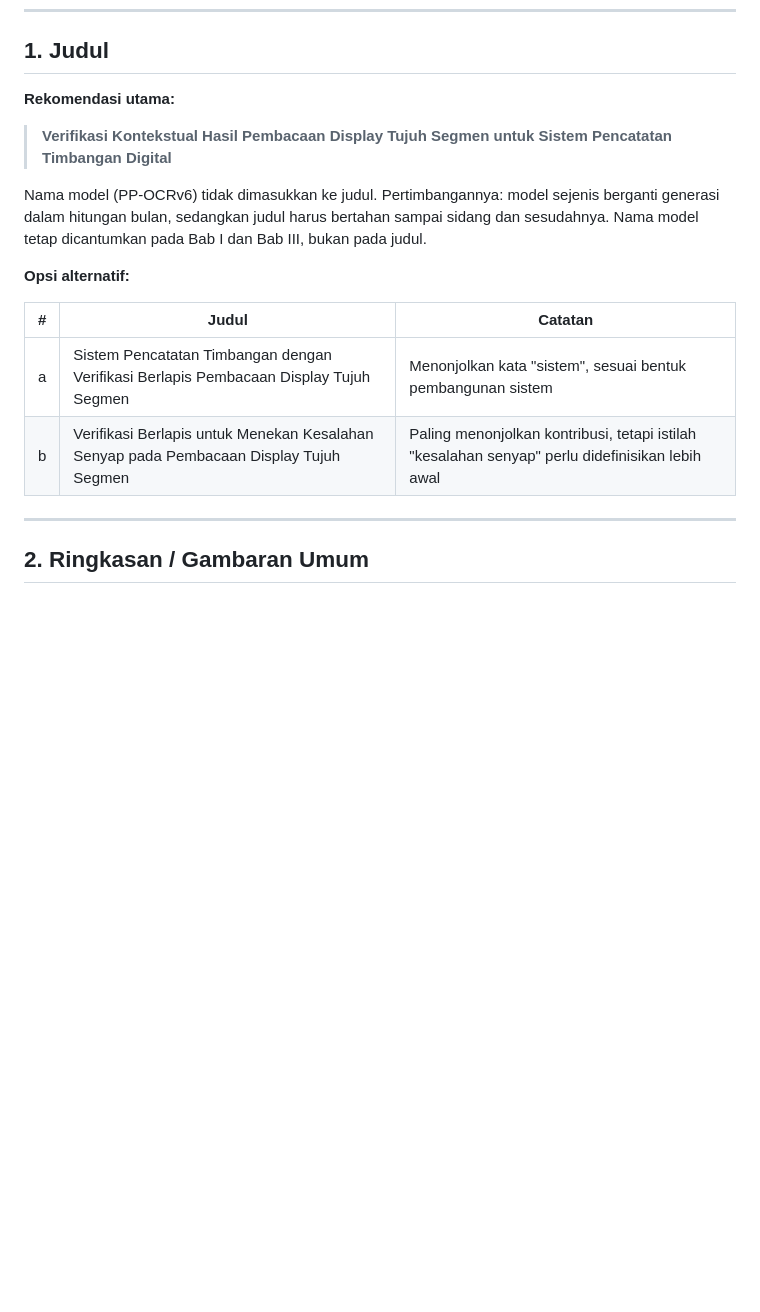
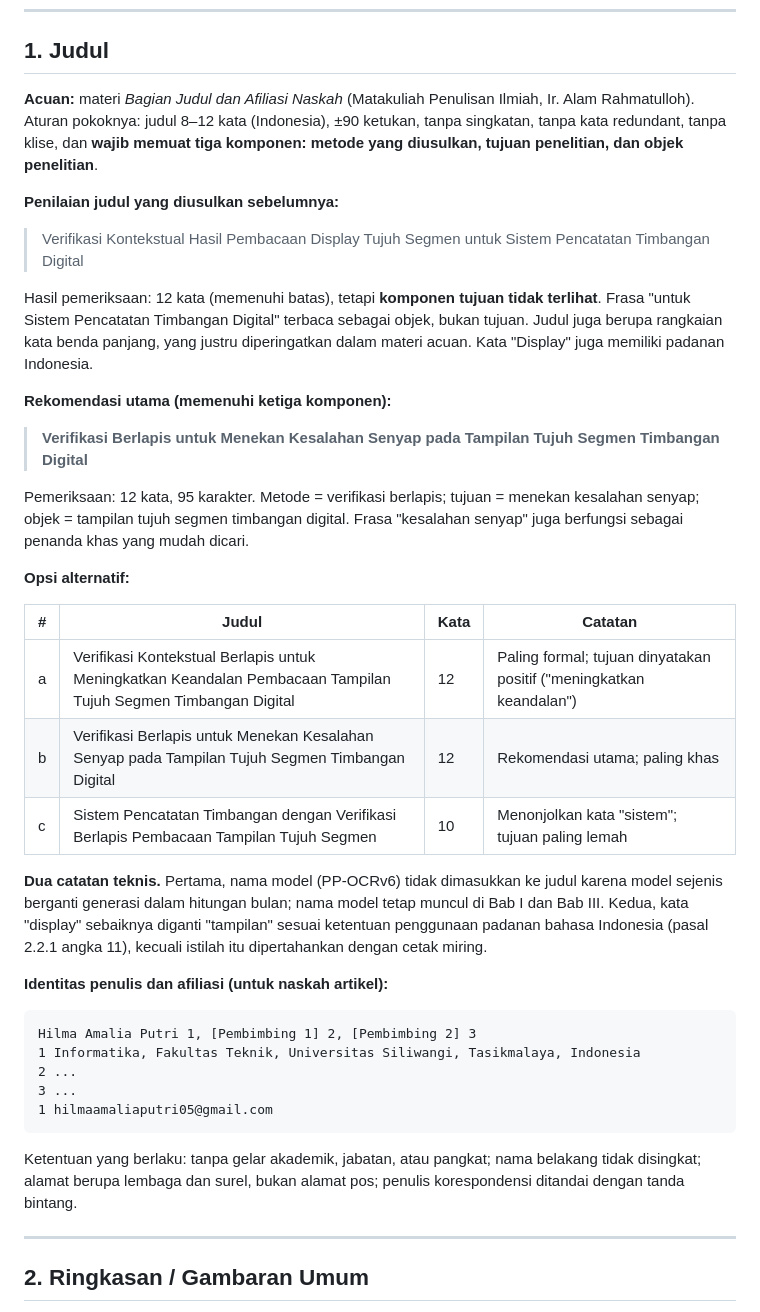
Before and after one commit to hilmaamaliaputri/skripsi-ppocr, a Markdown page: docs/laporan/draft-laporan-01.md, the part around the change. Drawn GitHub-style; blank space fills up the shorter version.

````diff
--- a/docs/laporan/draft-laporan-01.md
+++ b/docs/laporan/draft-laporan-01.md
@@ -11,18 +11,41 @@
 
 ## 1. Judul
 
-**Rekomendasi utama:**
+**Acuan:** materi *Bagian Judul dan Afiliasi Naskah* (Matakuliah Penulisan Ilmiah, Ir. Alam Rahmatulloh). Aturan pokoknya: judul 8–12 kata (Indonesia), ±90 ketukan, tanpa singkatan, tanpa kata redundant, tanpa klise, dan **wajib memuat tiga komponen: metode yang diusulkan, tujuan penelitian, dan objek penelitian**.
 
-> **Verifikasi Kontekstual Hasil Pembacaan Display Tujuh Segmen untuk Sistem Pencatatan Timbangan Digital**
+**Penilaian judul yang diusulkan sebelumnya:**
 
-Nama model (PP-OCRv6) tidak dimasukkan ke judul. Pertimbangannya: model sejenis berganti generasi dalam hitungan bulan, sedangkan judul harus bertahan sampai sidang dan sesudahnya. Nama model tetap dicantumkan pada Bab I dan Bab III, bukan pada judul.
+> Verifikasi Kontekstual Hasil Pembacaan Display Tujuh Segmen untuk Sistem Pencatatan Timbangan Digital
+
+Hasil pemeriksaan: 12 kata (memenuhi batas), tetapi **komponen tujuan tidak terlihat**. Frasa "untuk Sistem Pencatatan Timbangan Digital" terbaca sebagai objek, bukan tujuan. Judul juga berupa rangkaian kata benda panjang, yang justru diperingatkan dalam materi acuan. Kata "Display" juga memiliki padanan Indonesia.
+
+**Rekomendasi utama (memenuhi ketiga komponen):**
+
+> **Verifikasi Berlapis untuk Menekan Kesalahan Senyap pada Tampilan Tujuh Segmen Timbangan Digital**
+
+Pemeriksaan: 12 kata, 95 karakter. Metode = verifikasi berlapis; tujuan = menekan kesalahan senyap; objek = tampilan tujuh segmen timbangan digital. Frasa "kesalahan senyap" juga berfungsi sebagai penanda khas yang mudah dicari.
 
 **Opsi alternatif:**
 
-| # | Judul | Catatan |
-|---|---|---|
-| a | Sistem Pencatatan Timbangan dengan Verifikasi Berlapis Pembacaan Display Tujuh Segmen | Menonjolkan kata "sistem", sesuai bentuk pembangunan sistem |
-| b | Verifikasi Berlapis untuk Menekan Kesalahan Senyap pada Pembacaan Display Tujuh Segmen | Paling menonjolkan kontribusi, tetapi istilah "kesalahan senyap" perlu didefinisikan lebih awal |
+| # | Judul | Kata | Catatan |
+|---|---|---|---|
+| a | Verifikasi Kontekstual Berlapis untuk Meningkatkan Keandalan Pembacaan Tampilan Tujuh Segmen Timbangan Digital | 12 | Paling formal; tujuan dinyatakan positif ("meningkatkan keandalan") |
+| b | Verifikasi Berlapis untuk Menekan Kesalahan Senyap pada Tampilan Tujuh Segmen Timbangan Digital | 12 | Rekomendasi utama; paling khas |
+| c | Sistem Pencatatan Timbangan dengan Verifikasi Berlapis Pembacaan Tampilan Tujuh Segmen | 10 | Menonjolkan kata "sistem"; tujuan paling lemah |
+
+**Dua catatan teknis.** Pertama, nama model (PP-OCRv6) tidak dimasukkan ke judul karena model sejenis berganti generasi dalam hitungan bulan; nama model tetap muncul di Bab I dan Bab III. Kedua, kata "display" sebaiknya diganti "tampilan" sesuai ketentuan penggunaan padanan bahasa Indonesia (pasal 2.2.1 angka 11), kecuali istilah itu dipertahankan dengan cetak miring.
+
+**Identitas penulis dan afiliasi (untuk naskah artikel):**
+
+```
+Hilma Amalia Putri 1, [Pembimbing 1] 2, [Pembimbing 2] 3
+1 Informatika, Fakultas Teknik, Universitas Siliwangi, Tasikmalaya, Indonesia
+2 ...
+3 ...
+1 hilmaamaliaputri05@gmail.com
+```
+
+Ketentuan yang berlaku: tanpa gelar akademik, jabatan, atau pangkat; nama belakang tidak disingkat; alamat berupa lembaga dan surel, bukan alamat pos; penulis korespondensi ditandai dengan tanda bintang.
 
 ---
 
````
Also changed, not shown: docs/04-kepatuhan-pedoman.md (+46 -0 lines).
